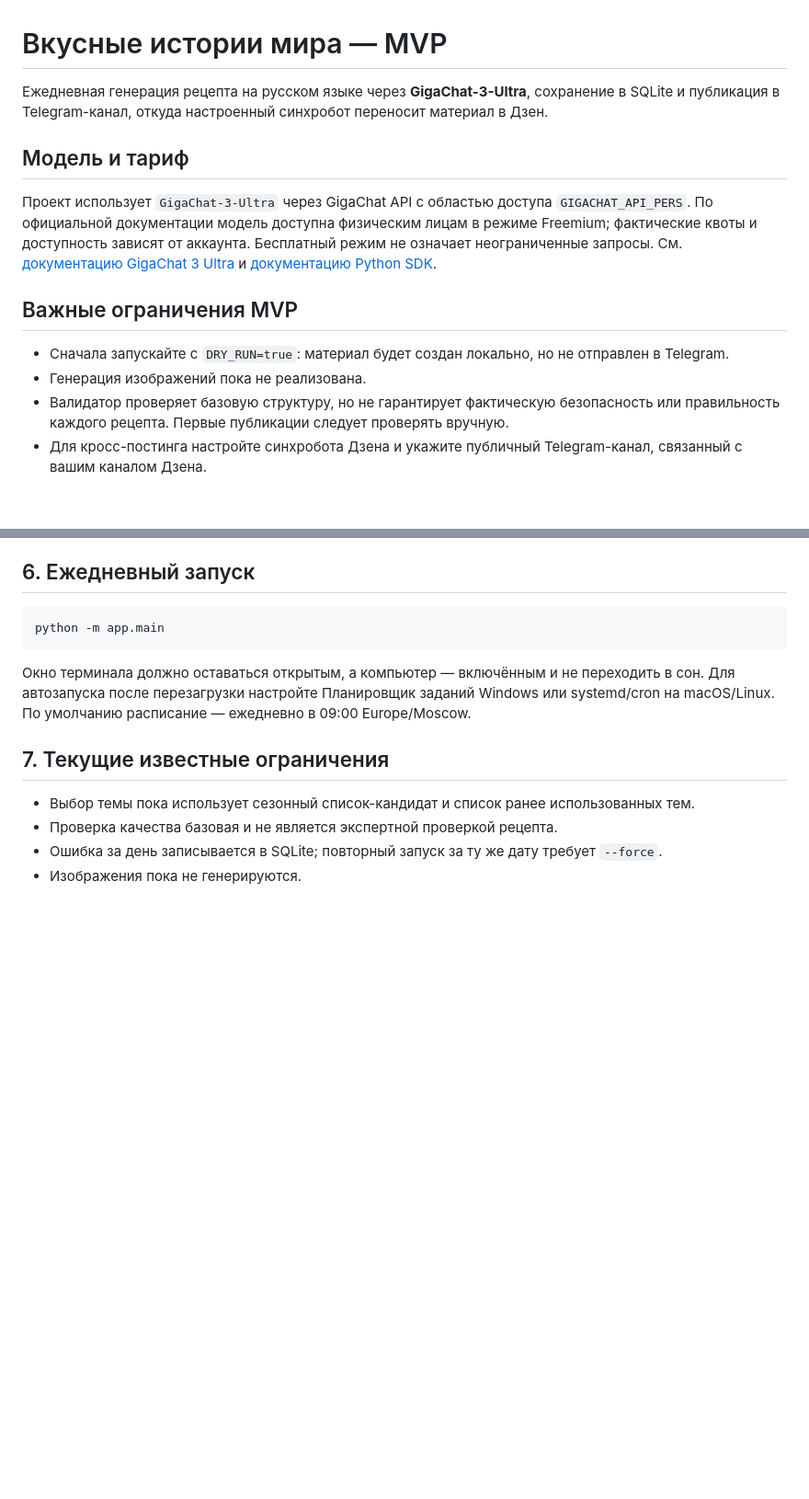
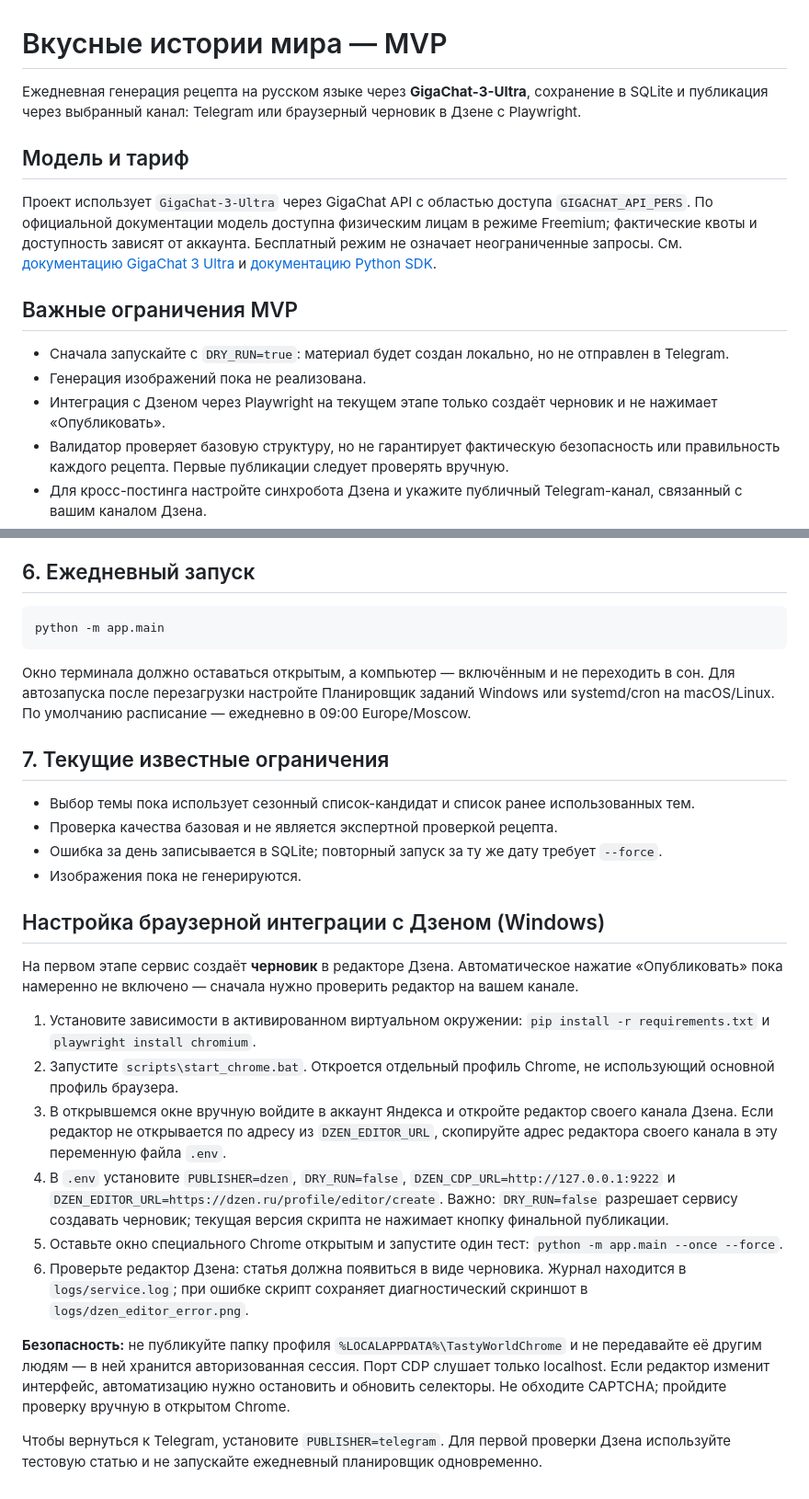
Before and after one commit to Cl1nk404/testy_world, a Markdown page: README.md, 2 parts joined by grey strips. Shown at 92% size. GitHub-like rendering; blank space fills up the shorter version.

Commit message:
Document Playwright Dzen draft workflow

```diff
--- a/README.md
+++ b/README.md
@@ -1,6 +1,6 @@
 # Вкусные истории мира — MVP
 
-Ежедневная генерация рецепта на русском языке через **GigaChat-3-Ultra**, сохранение в SQLite и публикация в Telegram-канал, откуда настроенный синхробот переносит материал в Дзен.
+Ежедневная генерация рецепта на русском языке через **GigaChat-3-Ultra**, сохранение в SQLite и публикация через выбранный канал: Telegram или браузерный черновик в Дзене с Playwright.
 
 ## Модель и тариф
 
@@ -10,6 +10,7 @@
 
 - Сначала запускайте с `DRY_RUN=true`: материал будет создан локально, но не отправлен в Telegram.
 - Генерация изображений пока не реализована.
+- Интеграция с Дзеном через Playwright на текущем этапе только создаёт черновик и не нажимает «Опубликовать».
 - Валидатор проверяет базовую структуру, но не гарантирует фактическую безопасность или правильность каждого рецепта. Первые публикации следует проверять вручную.
 - Для кросс-постинга настройте синхробота Дзена и укажите публичный Telegram-канал, связанный с вашим каналом Дзена.
 - При `DRY_RUN=false` бот должен быть администратором Telegram-канала с правом публикации сообщений.
@@ -91,3 +92,19 @@ python -m app.main
 - Проверка качества базовая и не является экспертной проверкой рецепта.
 - Ошибка за день записывается в SQLite; повторный запуск за ту же дату требует `--force`.
 - Изображения пока не генерируются.
+
+
+## Настройка браузерной интеграции с Дзеном (Windows)
+
+На первом этапе сервис создаёт **черновик** в редакторе Дзена. Автоматическое нажатие «Опубликовать» пока намеренно не включено — сначала нужно проверить редактор на вашем канале.
+
+1. Установите зависимости в активированном виртуальном окружении: `pip install -r requirements.txt` и `playwright install chromium`.
+2. Запустите `scripts\start_chrome.bat`. Откроется отдельный профиль Chrome, не использующий основной профиль браузера.
+3. В открывшемся окне вручную войдите в аккаунт Яндекса и откройте редактор своего канала Дзена. Если редактор не открывается по адресу из `DZEN_EDITOR_URL`, скопируйте адрес редактора своего канала в эту переменную файла `.env`.
+4. В `.env` установите `PUBLISHER=dzen`, `DRY_RUN=false`, `DZEN_CDP_URL=http://127.0.0.1:9222` и `DZEN_EDITOR_URL=https://dzen.ru/profile/editor/create`. Важно: `DRY_RUN=false` разрешает сервису создавать черновик; текущая версия скрипта не нажимает кнопку финальной публикации.
+5. Оставьте окно специального Chrome открытым и запустите один тест: `python -m app.main --once --force`.
+6. Проверьте редактор Дзена: статья должна появиться в виде черновика. Журнал находится в `logs/service.log`; при ошибке скрипт сохраняет диагностический скриншот в `logs/dzen_editor_error.png`.
+
+**Безопасность:** не публикуйте папку профиля `%LOCALAPPDATA%\TastyWorldChrome` и не передавайте её другим людям — в ней хранится авторизованная сессия. Порт CDP слушает только localhost. Если редактор изменит интерфейс, автоматизацию нужно остановить и обновить селекторы. Не обходите CAPTCHA; пройдите проверку вручную в открытом Chrome.
+
+Чтобы вернуться к Telegram, установите `PUBLISHER=telegram`. Для первой проверки Дзена используйте тестовую статью и не запускайте ежедневный планировщик одновременно.
```
